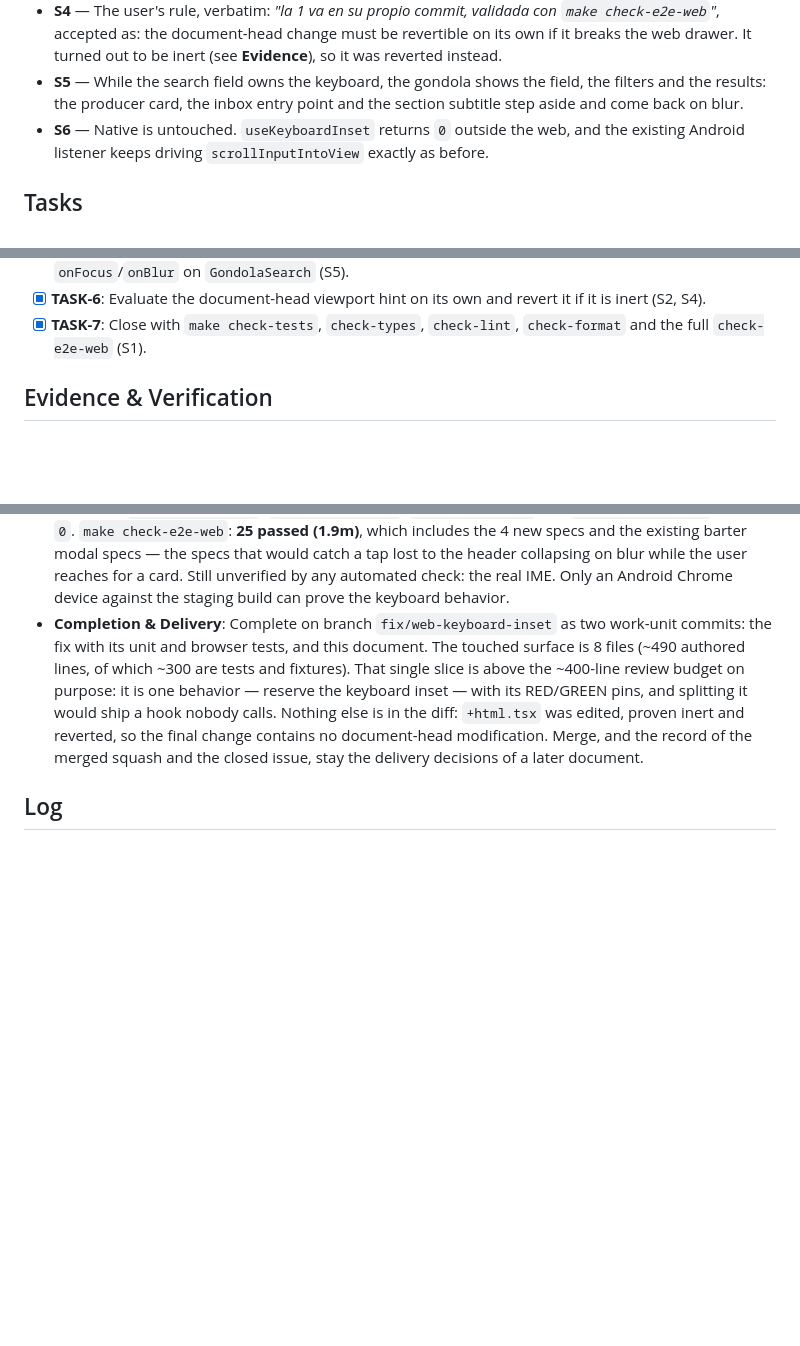
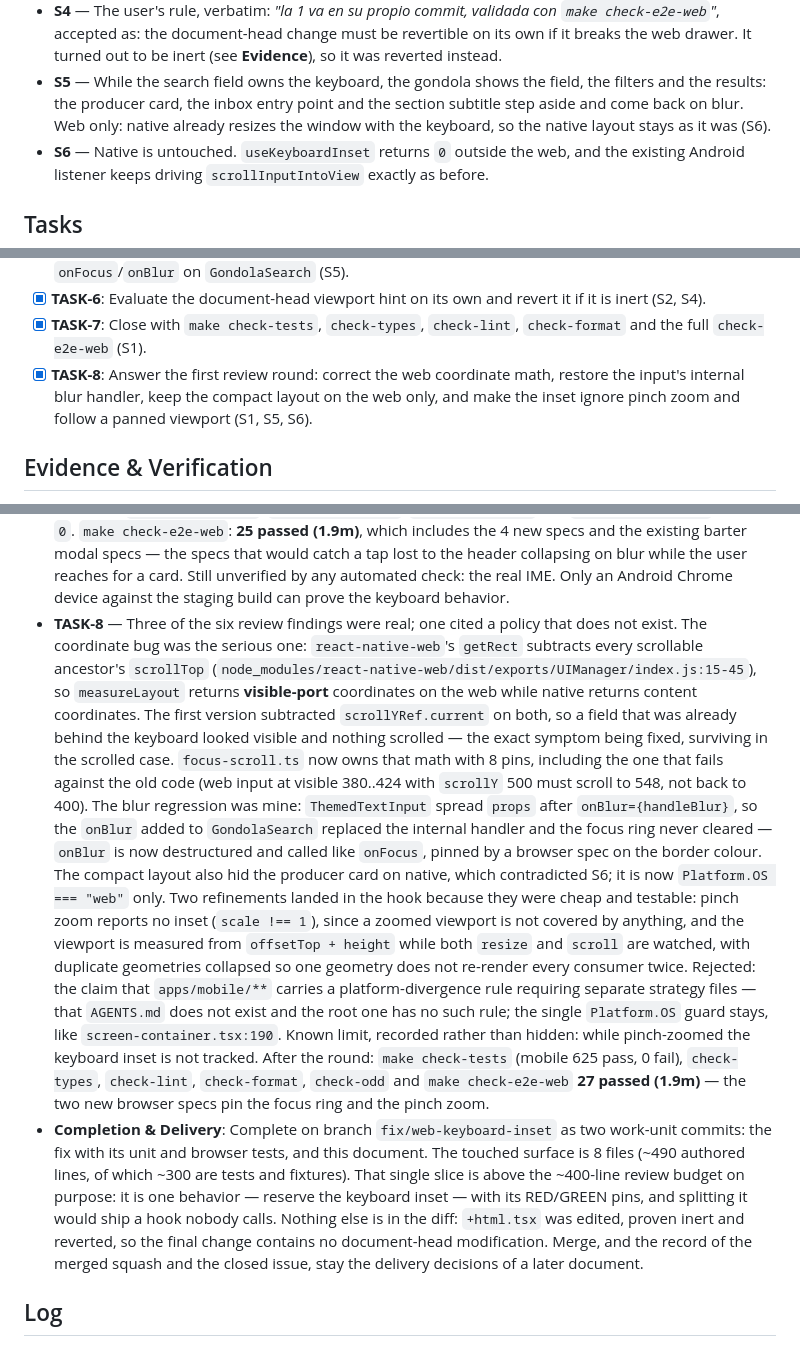
Before and after one commit to masch/myself, a Markdown page: odd/tasks/web-keyboard-inset.md, 3 parts joined by grey strips. Rendered like a GitHub page; blank space fills up the shorter version.

Commit message:
docs(odd): record the review round and its four corrections

```diff
--- a/odd/tasks/web-keyboard-inset.md
+++ b/odd/tasks/web-keyboard-inset.md
@@ -26,7 +26,8 @@ check-e2e-web`"_, accepted as: the document-head change must be revertible on it
   breaks the web drawer. It turned out to be inert (see **Evidence**), so it was reverted instead.
 - **S5** — While the search field owns the keyboard, the gondola shows the field, the filters and
   the results: the producer card, the inbox entry point and the section subtitle step aside and
-  come back on blur.
+  come back on blur. Web only: native already resizes the window with the keyboard, so the native
+  layout stays as it was (S6).
 - **S6** — Native is untouched. `useKeyboardInset` returns `0` outside the web, and the existing
   Android listener keeps driving `scrollInputIntoView` exactly as before.
 
@@ -44,6 +45,9 @@ check-e2e-web`"_, accepted as: the document-head change must be revertible on it
       (S2, S4).
 - [x] **TASK-7**: Close with `make check-tests`, `check-types`, `check-lint`, `check-format` and
       the full `check-e2e-web` (S1).
+- [x] **TASK-8**: Answer the first review round: correct the web coordinate math, restore the
+      input's internal blur handler, keep the compact layout on the web only, and make the inset
+      ignore pinch zoom and follow a panned viewport (S1, S5, S6).
 
 ## Evidence & Verification
 
@@ -86,6 +90,30 @@ check-e2e-web`"_, accepted as: the document-head change must be revertible on it
   existing barter modal specs — the specs that would catch a tap lost to the header collapsing on
   blur while the user reaches for a card. Still unverified by any automated check: the real IME.
   Only an Android Chrome device against the staging build can prove the keyboard behavior.
+- **TASK-8** — Three of the six review findings were real; one cited a policy that does not exist.
+  The coordinate bug was the serious one: `react-native-web`'s `getRect` subtracts every scrollable
+  ancestor's `scrollTop`
+  (`node_modules/react-native-web/dist/exports/UIManager/index.js:15-45`), so `measureLayout`
+  returns **visible-port** coordinates on the web while native returns content coordinates. The
+  first version subtracted `scrollYRef.current` on both, so a field that was already behind the
+  keyboard looked visible and nothing scrolled — the exact symptom being fixed, surviving in the
+  scrolled case. `focus-scroll.ts` now owns that math with 8 pins, including the one that fails
+  against the old code (web input at visible 380..424 with `scrollY` 500 must scroll to 548, not
+  back to 400). The blur regression was mine: `ThemedTextInput` spread `props` after
+  `onBlur={handleBlur}`, so the `onBlur` added to `GondolaSearch` replaced the internal handler and
+  the focus ring never cleared — `onBlur` is now destructured and called like `onFocus`, pinned by
+  a browser spec on the border colour. The compact layout also hid the producer card on native,
+  which contradicted S6; it is now `Platform.OS === "web"` only. Two refinements landed in the
+  hook because they were cheap and testable: pinch zoom reports no inset (`scale !== 1`), since a
+  zoomed viewport is not covered by anything, and the viewport is measured from `offsetTop +
+height` while both `resize` and `scroll` are watched, with duplicate geometries collapsed so one
+  geometry does not re-render every consumer twice. Rejected: the claim that `apps/mobile/**`
+  carries a platform-divergence rule requiring separate strategy files — that `AGENTS.md` does not
+  exist and the root one has no such rule; the single `Platform.OS` guard stays, like
+  `screen-container.tsx:190`. Known limit, recorded rather than hidden: while pinch-zoomed the
+  keyboard inset is not tracked. After the round: `make check-tests` (mobile 625 pass, 0 fail),
+  `check-types`, `check-lint`, `check-format`, `check-odd` and `make check-e2e-web` **27 passed
+  (1.9m)** — the two new browser specs pin the focus ring and the pinch zoom.
 - **Completion & Delivery**: Complete on branch `fix/web-keyboard-inset` as two work-unit commits:
   the fix with its unit and browser tests, and this document. The touched surface is 8 files (~490
   authored lines, of which ~300 are tests and fixtures). That single slice is above the ~400-line
```
Also changed, not shown: other parts of odd/tasks/web-keyboard-inset.md (+1 -0 lines).
